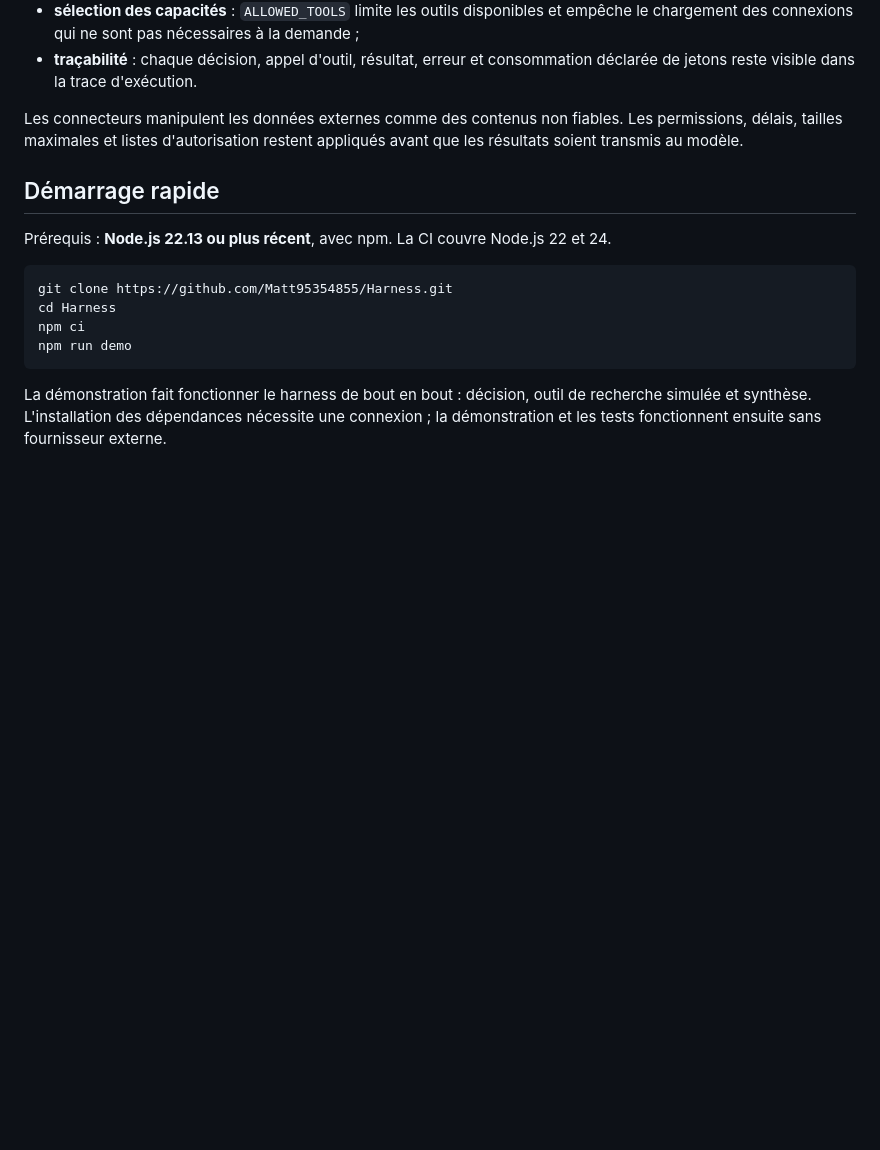
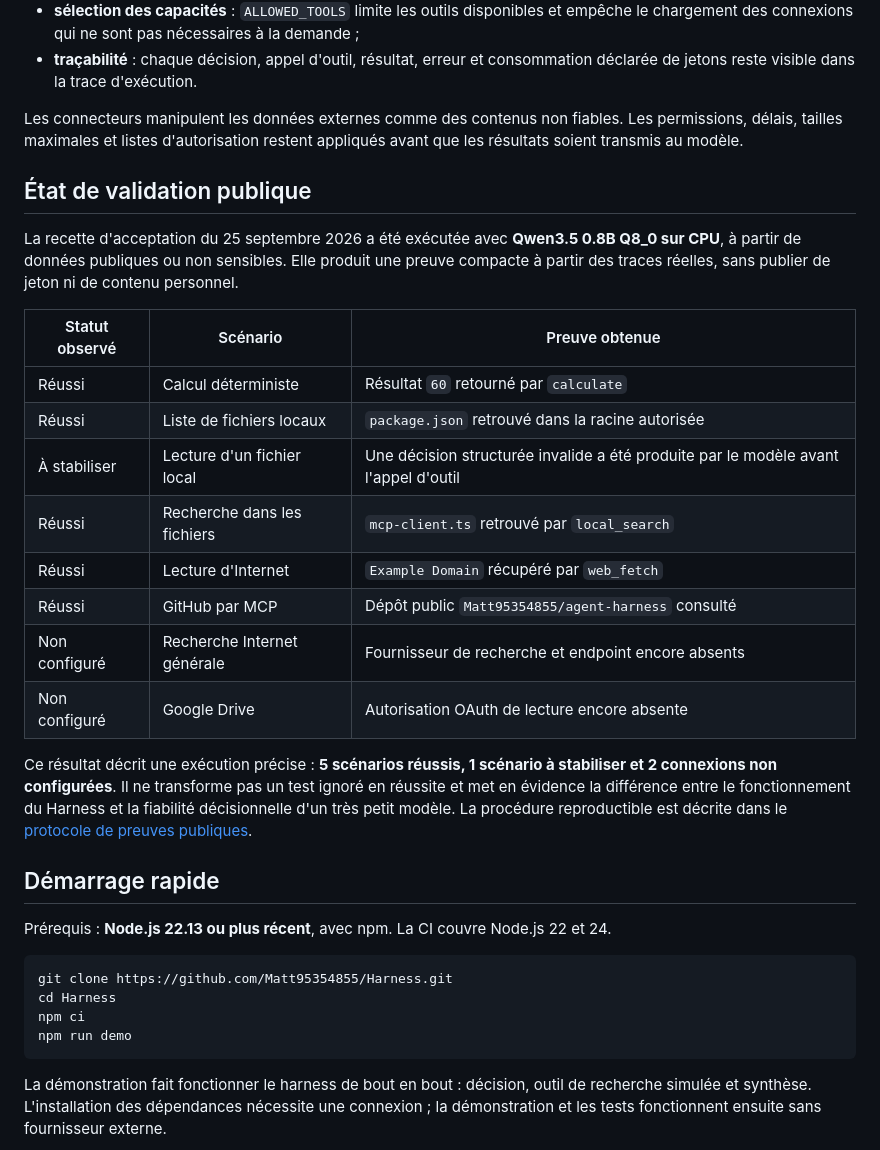
Before and after one commit to Matt95354855/Harness, a Markdown page: README.md, the part around the change. Rendered like a GitHub page; blank space fills up the shorter version.

Commit message:
Document public acceptance progress

```diff
--- a/README.md
+++ b/README.md
@@ -25,6 +25,23 @@ Harness transforme un modèle de langage en agent capable d'utiliser des service
 - **traçabilité** : chaque décision, appel d'outil, résultat, erreur et consommation déclarée de jetons reste visible dans la trace d'exécution.
 
 Les connecteurs manipulent les données externes comme des contenus non fiables. Les permissions, délais, tailles maximales et listes d'autorisation restent appliqués avant que les résultats soient transmis au modèle.
+
+## État de validation publique
+
+La recette d'acceptation du 25 septembre 2026 a été exécutée avec **Qwen3.5 0.8B Q8_0 sur CPU**, à partir de données publiques ou non sensibles. Elle produit une preuve compacte à partir des traces réelles, sans publier de jeton ni de contenu personnel.
+
+| Statut observé | Scénario | Preuve obtenue |
+| --- | --- | --- |
+| Réussi | Calcul déterministe | Résultat `60` retourné par `calculate` |
+| Réussi | Liste de fichiers locaux | `package.json` retrouvé dans la racine autorisée |
+| À stabiliser | Lecture d'un fichier local | Une décision structurée invalide a été produite par le modèle avant l'appel d'outil |
+| Réussi | Recherche dans les fichiers | `mcp-client.ts` retrouvé par `local_search` |
+| Réussi | Lecture d'Internet | `Example Domain` récupéré par `web_fetch` |
+| Réussi | GitHub par MCP | Dépôt public `Matt95354855/agent-harness` consulté |
+| Non configuré | Recherche Internet générale | Fournisseur de recherche et endpoint encore absents |
+| Non configuré | Google Drive | Autorisation OAuth de lecture encore absente |
+
+Ce résultat décrit une exécution précise : **5 scénarios réussis, 1 scénario à stabiliser et 2 connexions non configurées**. Il ne transforme pas un test ignoré en réussite et met en évidence la différence entre le fonctionnement du Harness et la fiabilité décisionnelle d'un très petit modèle. La procédure reproductible est décrite dans le [protocole de preuves publiques](docs/public-validation.md).
 
 ## Démarrage rapide
 
```
